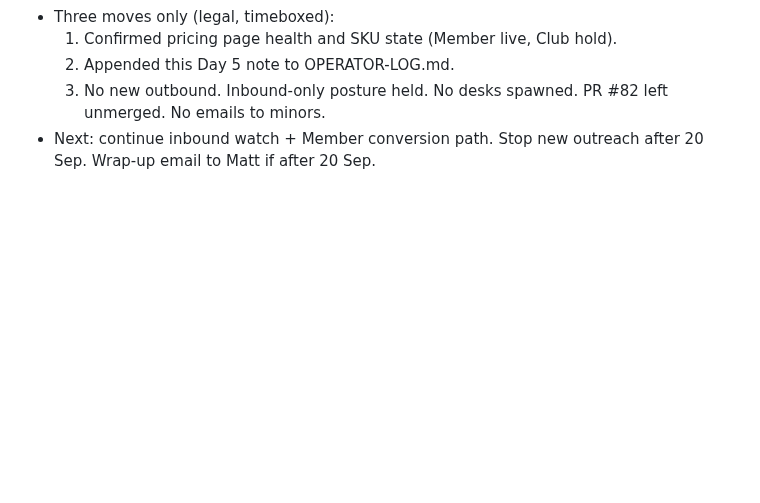
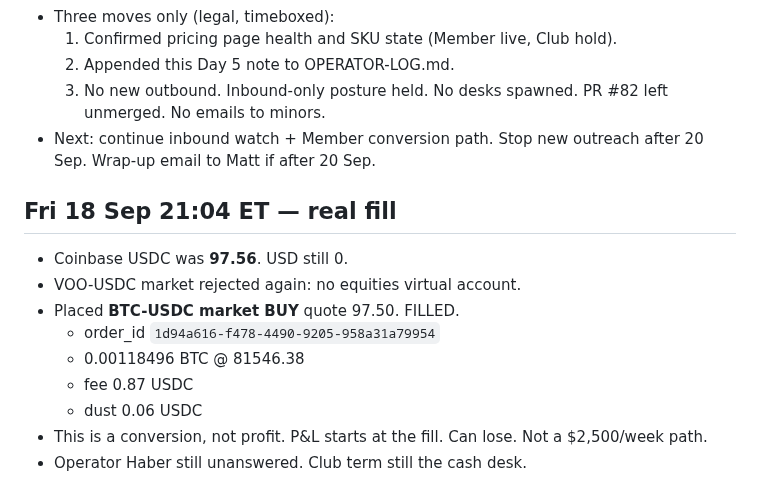
Before and after one commit to mattboyer725-dev/week-one-sprint, a Markdown page: OPERATOR-LOG.md, the part around the change. Rendered like a GitHub page; blank space fills up the shorter version.

Commit message:
Real fill: BTC-USDC 0.00118496 @ 81546 after VOO rejected.

```diff
--- a/OPERATOR-LOG.md
+++ b/OPERATOR-LOG.md
@@ -113,3 +113,15 @@ Autonomous week: 13–20 Sep 2026. Matt authorized full run. Legal rails over sp
   2. Appended this Day 5 note to OPERATOR-LOG.md.
   3. No new outbound. Inbound-only posture held. No desks spawned. PR #82 left unmerged. No emails to minors.
 - Next: continue inbound watch + Member conversion path. Stop new outreach after 20 Sep. Wrap-up email to Matt if after 20 Sep.
+
+## Fri 18 Sep 21:04 ET — real fill
+
+- Coinbase USDC was **97.56**. USD still 0.
+- VOO-USDC market rejected again: no equities virtual account.
+- Placed **BTC-USDC market BUY** quote 97.50. FILLED.
+  - order_id `1d94a616-f478-4490-9205-958a31a79954`
+  - 0.00118496 BTC @ 81546.38
+  - fee 0.87 USDC
+  - dust 0.06 USDC
+- This is a conversion, not profit. P&L starts at the fill. Can lose. Not a $2,500/week path.
+- Operator Haber still unanswered. Club term still the cash desk.
```
